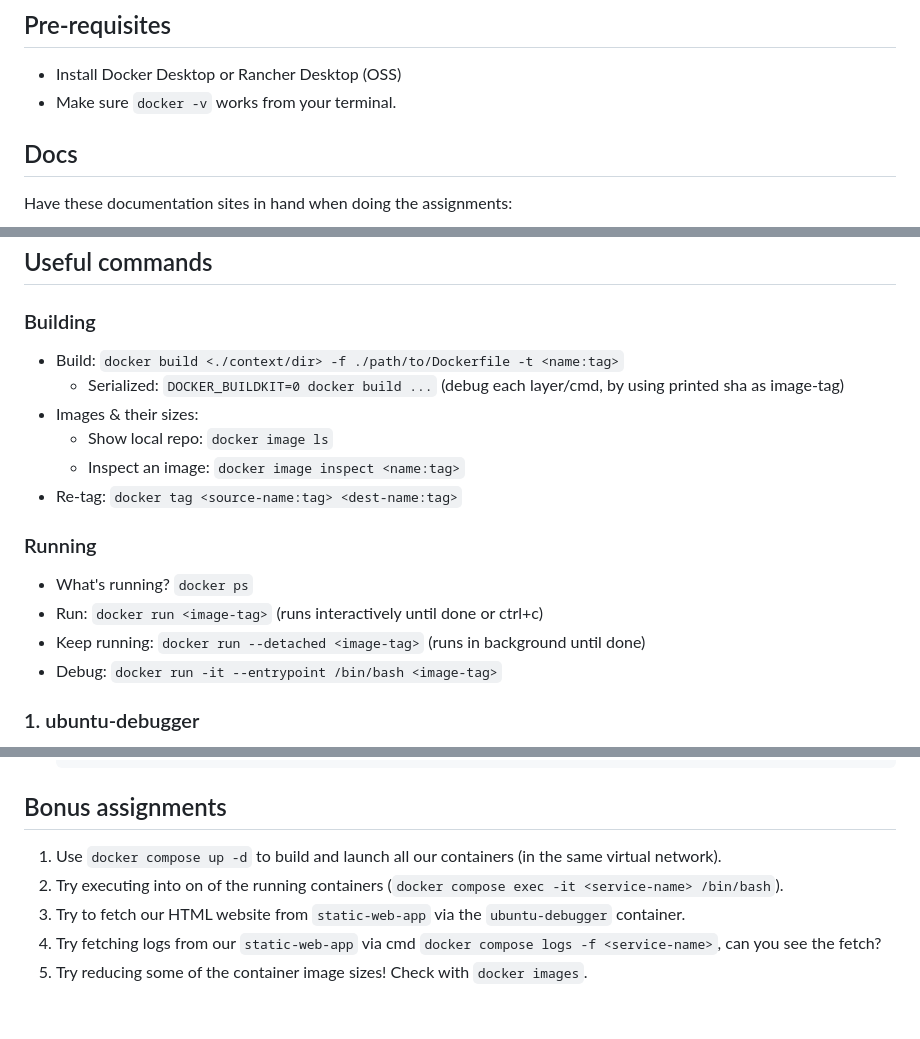
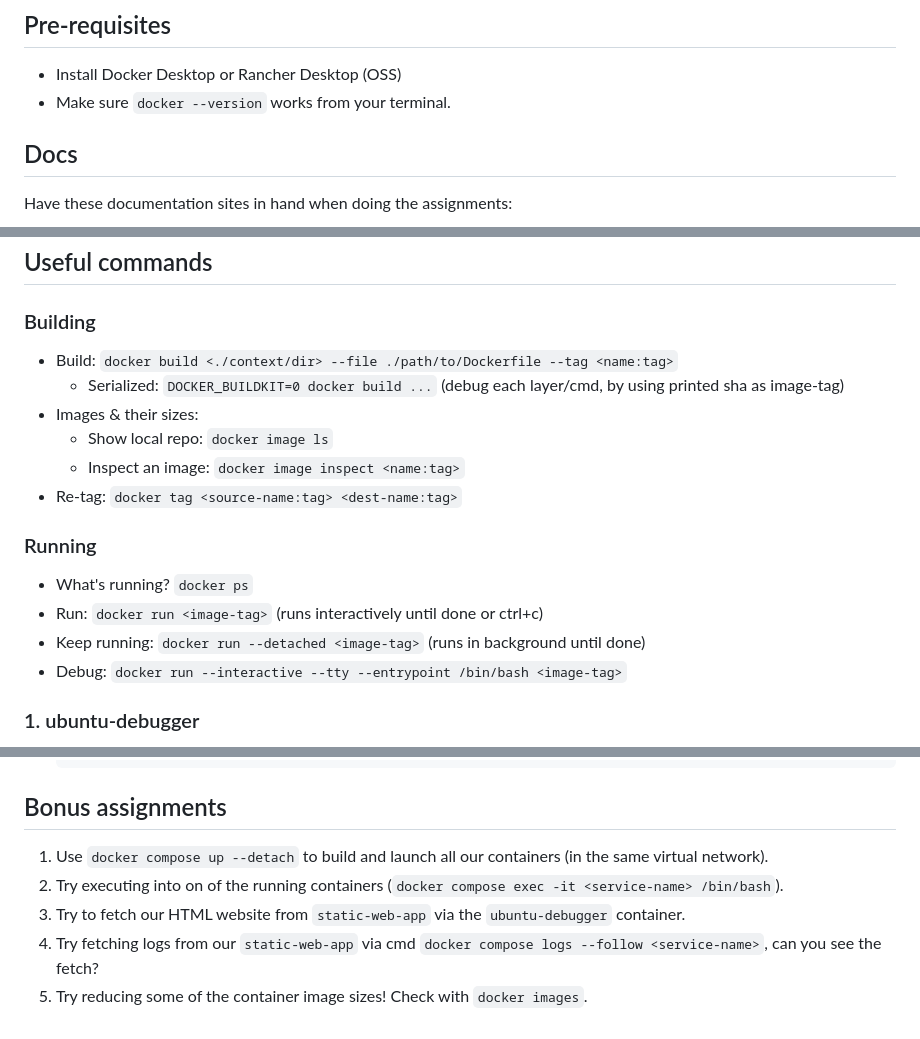
Before and after one commit to Notalib/workshop-containerisation, a Markdown page: README.md, 3 parts joined by grey strips. GitHub-like rendering.

Commit message:
chore: more verbose docker commands
because who doesn't like to type --interactive --tty instead of -it

```diff
--- a/README.md
+++ b/README.md
@@ -5,7 +5,7 @@ Create Dockerfiles for these applications
 ## Pre-requisites
 
 - Install Docker Desktop or Rancher Desktop (OSS)
-- Make sure `docker -v` works from your terminal.
+- Make sure `docker --version` works from your terminal.
 
 ## Docs
 
@@ -30,7 +30,7 @@ If you're completely stuck or just want to compare, solutions can be found on th
 ## Useful commands
 
 ### Building
-- Build: `docker build <./context/dir> -f ./path/to/Dockerfile -t <name:tag>`
+- Build: `docker build <./context/dir> --file ./path/to/Dockerfile --tag <name:tag>`
   - Serialized: `DOCKER_BUILDKIT=0 docker build ...` (debug each layer/cmd, by using printed sha as image-tag)
 - Images & their sizes:
   - Show local repo: `docker image ls`
@@ -42,7 +42,7 @@ If you're completely stuck or just want to compare, solutions can be found on th
 - What's running? `docker ps`
 - Run: `docker run <image-tag>` (runs interactively until done or ctrl+c)
 - Keep running: `docker run --detached <image-tag>` (runs in background until done)
-- Debug: `docker run -it --entrypoint /bin/bash <image-tag>`
+- Debug: `docker run --interactive --tty --entrypoint /bin/bash <image-tag>`
 
 ### 1. ubuntu-debugger
 
@@ -115,8 +115,8 @@ Create a Dockerfile for the app and test it!
 
 ## Bonus assignments
 
-1. Use `docker compose up -d` to build and launch all our containers (in the same virtual network).
+1. Use `docker compose up --detach` to build and launch all our containers (in the same virtual network).
 2. Try executing into on of the running containers (`docker compose exec -it <service-name> /bin/bash`).
 3. Try to fetch our HTML website from `static-web-app` via the `ubuntu-debugger` container.
-4. Try fetching logs from our `static-web-app` via cmd `docker compose logs -f <service-name>`, can you see the fetch?
+4. Try fetching logs from our `static-web-app` via cmd `docker compose logs --follow <service-name>`, can you see the fetch?
 5. Try reducing some of the container image sizes! Check with `docker images`.
```
